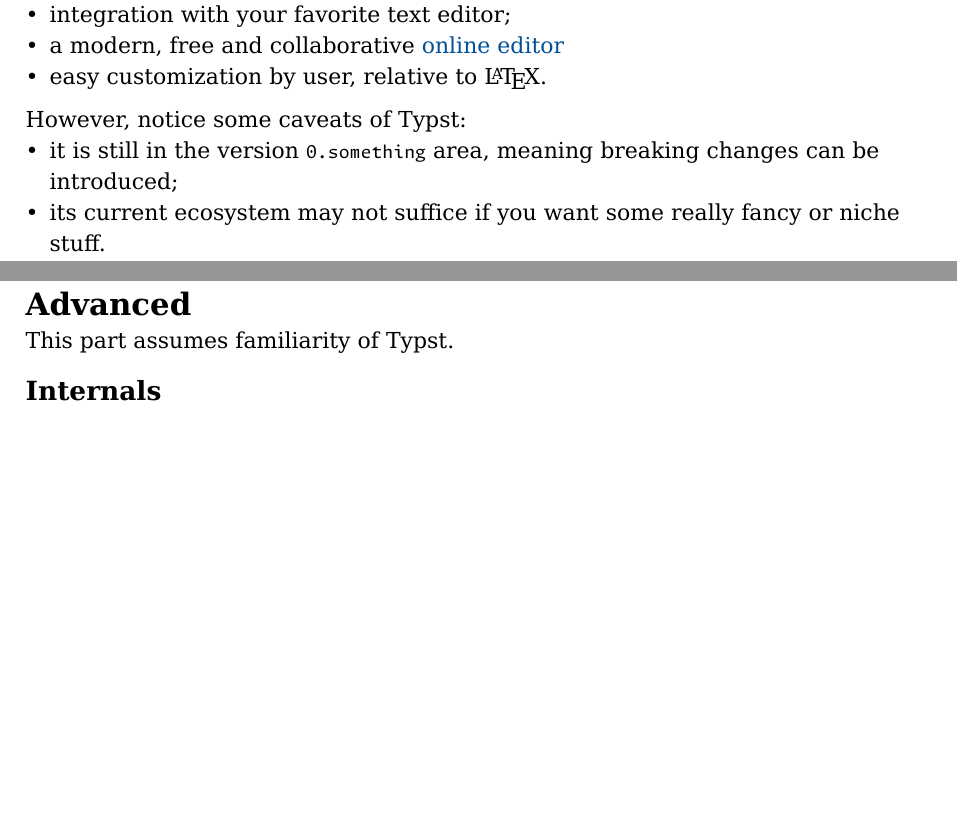
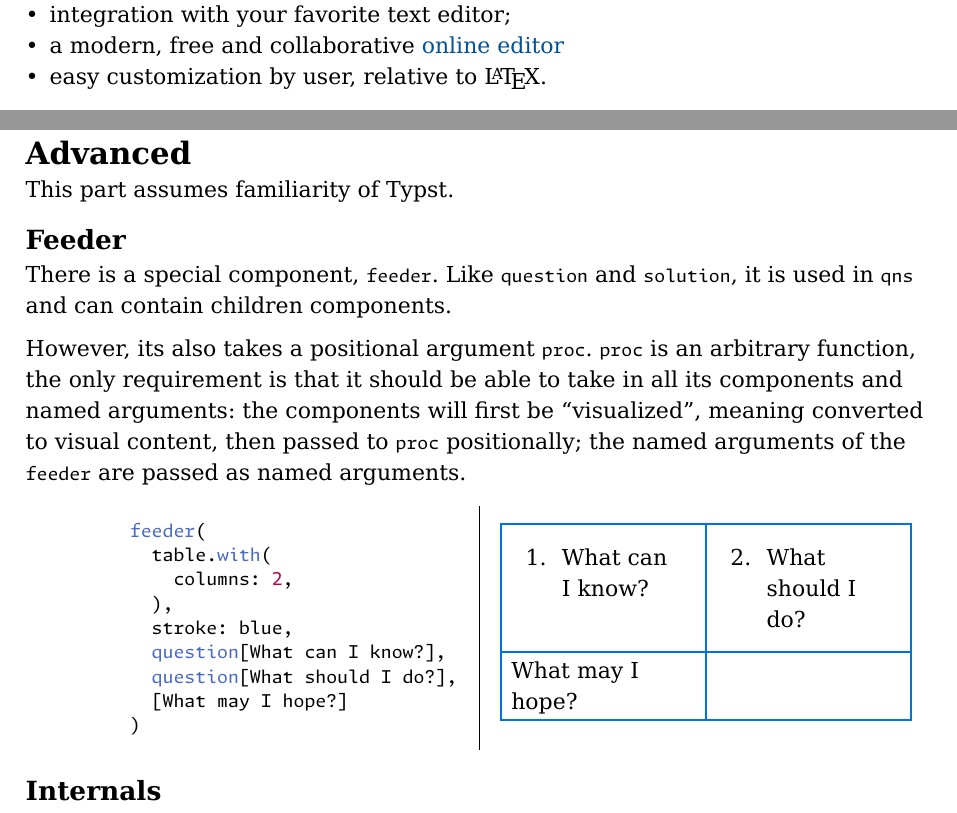
Before and after one commit to lace-wing/lacy-ubc-math-project, a Typst document (manual.typ): two parts of pages 2 and 13 of 14 before the commit and two parts of pages 1 and 12 of 13 after it, joined at a grey line, cut so that both start at the same text, the shorter picture padded with empty space. The pictures show the PDF file manual.pdf that the author committed with the source.

Commit message:
dev: config and feeder doc

````diff
--- a/manual.typ
+++ b/manual.typ
@@ -137,10 +133,6 @@
 - integration with your favorite text editor;
 - a modern, free and collaborative #link("https://typst.app")[online editor];
 - easy customization by user, relative to LaTeX.
-
-However, notice some caveats of Typst:
-- it is still in the version `0.something` area, meaning breaking changes can be introduced;
-- its current ecosystem may not suffice if you want some really fancy or niche stuff.
 
 #counter(page).update(0)
 #set page(numbering: "1")
@@ -617,6 +643,28 @@
 = Advanced
 This part assumes familiarity of Typst.
 
+== Feeder
+There is a special component, `feeder`.
+Like `question` and `solution`, it is used in `qns` and can contain children components.
+
+However, its also takes a positional argument `proc`.
+`proc` is an arbitrary function, the only requirement is that it should be able to take in all its components and named arguments: the components will first be "visualized", meaning converted to visual content, then passed to `proc` positionally; the named arguments of the `feeder` are passed as named arguments.
+
+#showcode(
+  wrap: "qns",
+  ```typc
+  feeder(
+    table.with(
+      columns: 2,
+    ),
+    stroke: blue,
+    question[What can I know?],
+    question[What should I do?],
+    [What may I hope?]
+  )
+  ```,
+)
+
 == Internals
 The `internal` module allows access to all internal variables---fields and functions that are not of the ordinary user interface.
 #showcode(```typst
````
Also changed, not shown: manual.pdf, manual.typ (44 more changed lines). Lines whose indentation alone changed are shown as unchanged.
